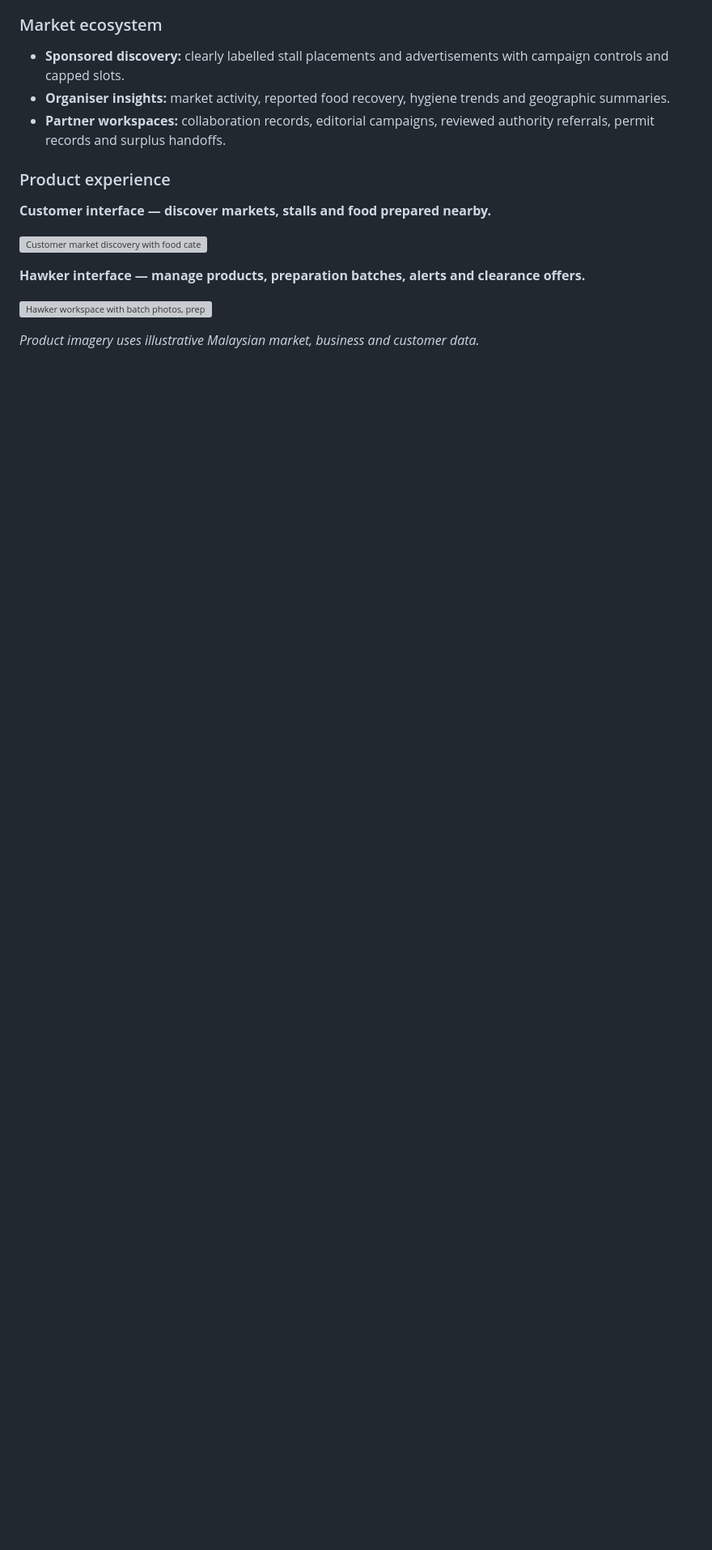
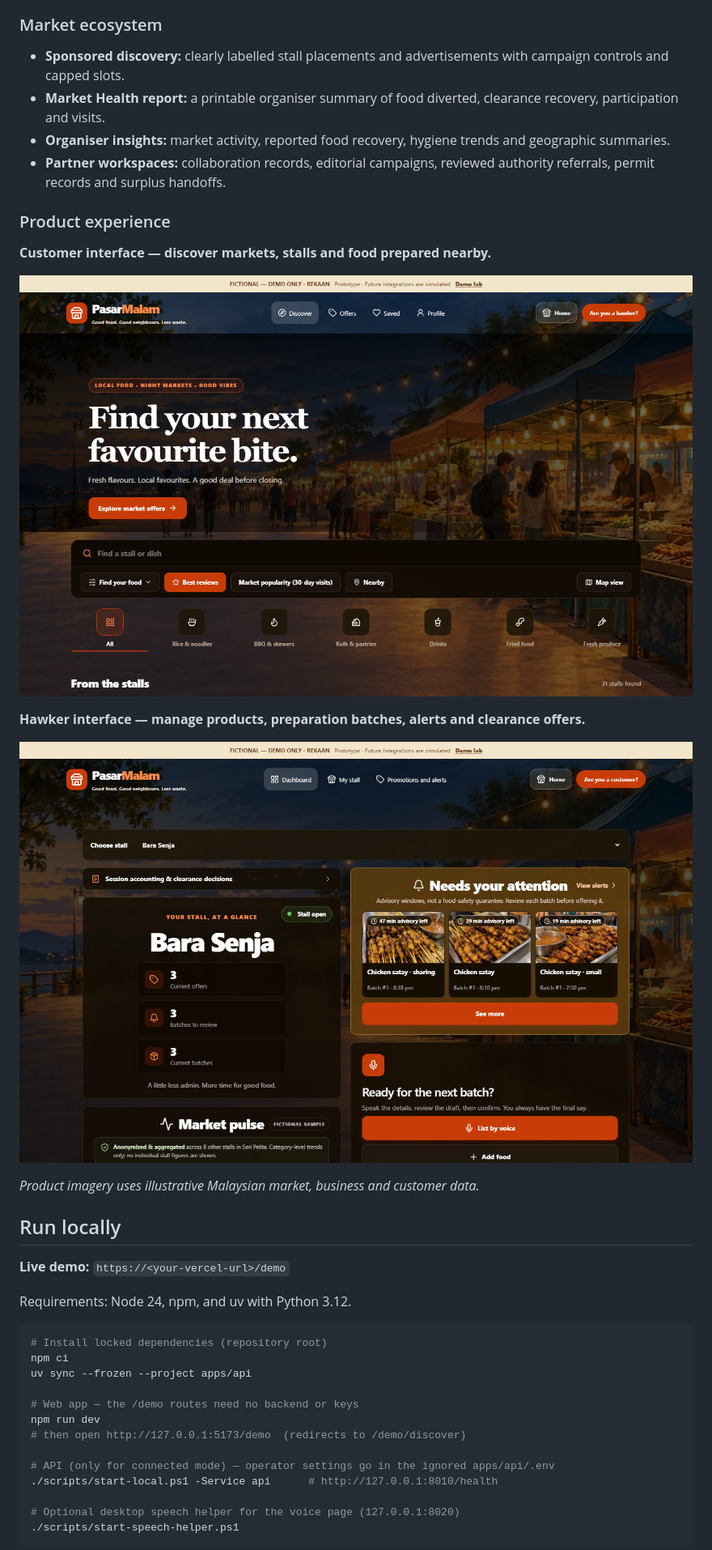
Before and after one commit to TEE123754/PasarMalam, a Markdown page: README.md, the part around one of its changes. Shown at 81% size. Rendered like a GitHub page; pictures changed too: docs/screenshots/demo-discovery-oct14.png (added), docs/screenshots/demo-hawker-oct14.png (added); blank space fills up the shorter version; grey boxes are pictures that could not be loaded.

Commit message:
docs: update README with October feature set and refreshed screenshots
Co-Authored-By: Claude Opus 5.5 <noreply@anthropic.com>

````diff
--- a/README.md
+++ b/README.md
@@ -65,6 +93,7 @@ A market stall's information changes throughout the day: a new batch arrives, po
 ### Market ecosystem
 
 - **Sponsored discovery:** clearly labelled stall placements and advertisements with campaign controls and capped slots.
+- **Market Health report:** a printable organiser summary of food diverted, clearance recovery, participation and visits.
 - **Organiser insights:** market activity, reported food recovery, hygiene trends and geographic summaries.
 - **Partner workspaces:** collaboration records, editorial campaigns, reviewed authority referrals, permit records and surplus handoffs.
 
@@ -72,10 +101,33 @@ A market stall's information changes throughout the day: a new batch arrives, po
 
 **Customer interface — discover markets, stalls and food prepared nearby.**
 
-![Customer market discovery with food categories, market imagery and batch countdowns](docs/screenshots/demo-discovery-oct9.png)
+![Customer Discover page with search, filters and stall results](docs/screenshots/demo-discovery-oct14.png)
 
 **Hawker interface — manage products, preparation batches, alerts and clearance offers.**
 
-![Hawker workspace with batch photos, preparation times and freshness alerts](docs/screenshots/demo-hawker-oct9.png)
+![Hawker dashboard with the stall summary, batches needing attention and voice listing](docs/screenshots/demo-hawker-oct14.png)
 
 *Product imagery uses illustrative Malaysian market, business and customer data.*
+
+## Run locally
+
+**Live demo:** `https://<your-vercel-url>/demo`
+
+Requirements: Node 24, npm, and uv with Python 3.12.
+
+```powershell
+# Install locked dependencies (repository root)
+npm ci
+uv sync --frozen --project apps/api
+
+# Web app — the /demo routes need no backend or keys
+npm run dev
+# then open http://127.0.0.1:5173/demo  (redirects to /demo/discover)
+
+# API (only for connected mode) — operator settings go in the ignored apps/api/.env
+./scripts/start-local.ps1 -Service api      # http://127.0.0.1:8010/health
+
+# Optional desktop speech helper for the voice page (127.0.0.1:8020)
+./scripts/start-speech-helper.ps1
+```
+
````
Also changed, not shown: other parts of README.md (+31 -2 lines), 1 other file.
